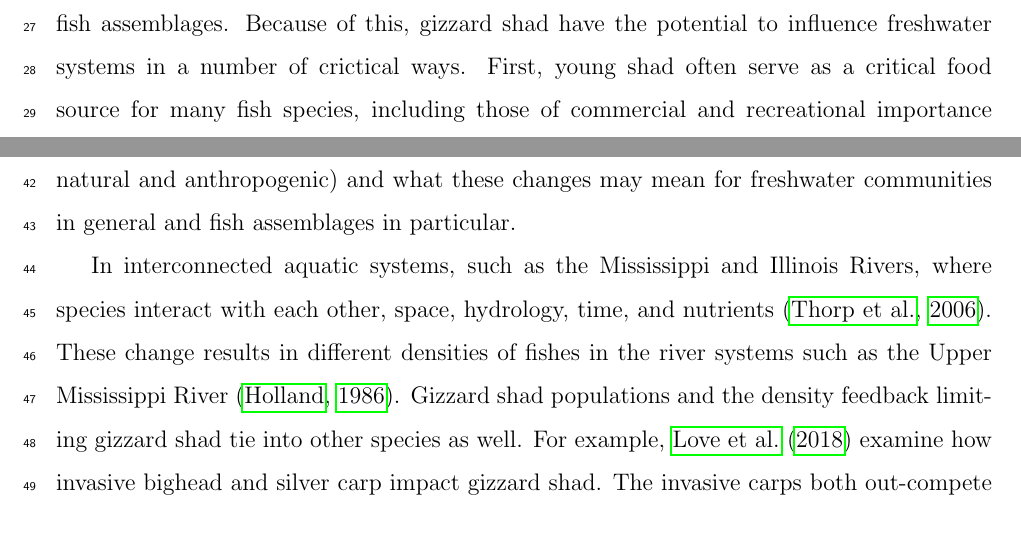
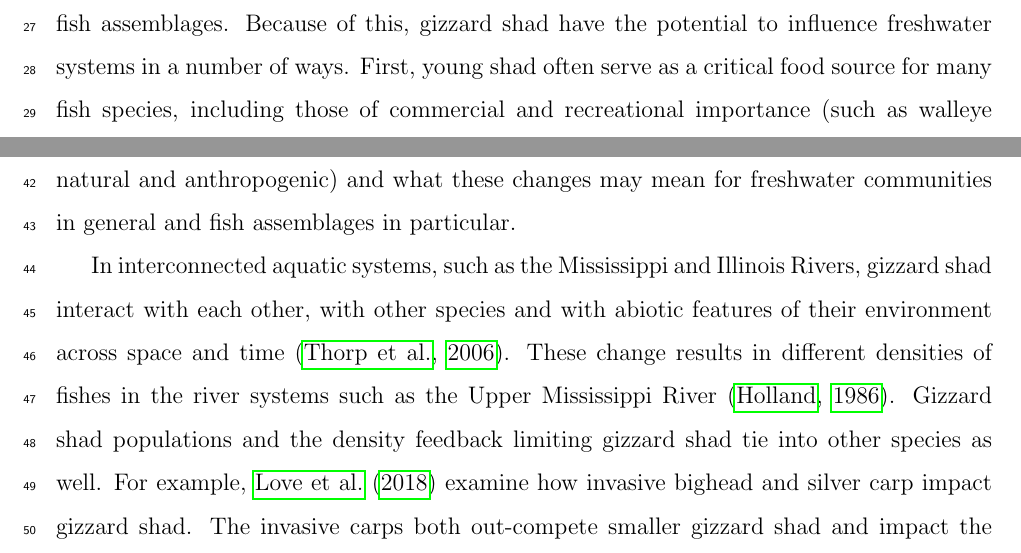
Before and after one commit to jppeirce/gizzard_shad, a LaTeX paper (densitydepIPM.tex): two parts of page 4 of 19, joined at a grey line, cut so that both start at the same text. Compiled offline with pdfLaTeX.

Commit message:
Update densitydepIPM.tex

```diff
--- a/densitydepIPM.tex
+++ b/densitydepIPM.tex
@@ -160,7 +160,7 @@ Results of our work suggest that this model could serve as an important tool for
 
 
 \section{Introduction}
-Gizzard shad (\emph{Dorosoma cepedianum}) is a laterally compressed, deep-bodied fish that occupies numerous aquatic systems throughout central, southern and eastern regions of the United States \citep{pierce1981aspects,vanni2005linking}.  In more eutrophic habitats, such as reservoirs, gizzard shad can reach high abunadances and can come to dominate fish assemblages. Because of this, gizzard shad have the potential to influence freshwater systems in a number of crictical ways.
+Gizzard shad (\emph{Dorosoma cepedianum}) is a laterally compressed, deep-bodied fish species that occupies numerous aquatic systems throughout central, southern and eastern regions of the United States \citep{pierce1981aspects,vanni2005linking}.  In more eutrophic habitats, such as reservoirs, gizzard shad can reach high abunadances and can come to dominate fish assemblages. Because of this, gizzard shad have the potential to influence freshwater systems in a number of ways.
 First, young shad often serve as a critical food source for many fish species, including those of commercial and recreational importance (such as walleye and largemouth bass)\citep{jester1972life}. Thus, this species can serve as an important trophic link within aquatic food webs.
 Second, because detritus can serve as a primary food source throughout much of gizzard shad development (i.e. from the age-0 stage onward), these fish can transport nutrients
 from benthic regions into pelagic habitats \citep{mather1995regeneration, schaus2000effects, vanni2005linking}.
@@ -168,7 +168,7 @@ This process can result in an increase in the nutrients available to organisms w
 Finally, the fact that detritus can comprise a substantial portion of gizzard shad diet also makes this species an important connector between terrestrial inputs and aquatic processes \citep{schaus2000effects}.
 Given its potentially important role in aquatic ecosystems, interest has intensified in understanding how gizzard shad populations respond to environmental changes (both natural and anthropogenic) and what these changes may mean for freshwater communities in general and fish assemblages in particular.
 
-In interconnected aquatic systems, such as the Mississippi and Illinois Rivers, where species interact with each other, space, hydrology, time, and nutrients \citep{thorp2006riverine}.
+In interconnected aquatic systems, such as the Mississippi and Illinois Rivers, gizzard shad interact with each other, with other species and with abiotic features of their environment across space and time \citep{thorp2006riverine}.
 These change results in different densities of fishes in the river systems such as the Upper Mississippi River \citep{holland1986distribution}.
 Gizzard shad populations and the density feedback limiting gizzard shad tie into other species as well.
 For example, \citet{love2018does} examine how invasive bighead and silver carp impact gizzard shad.
```
